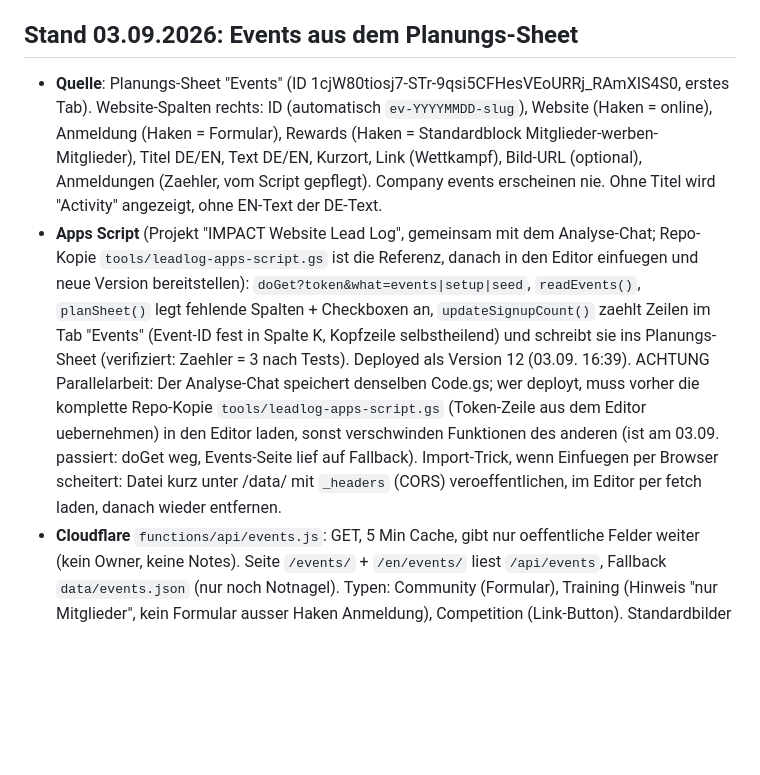
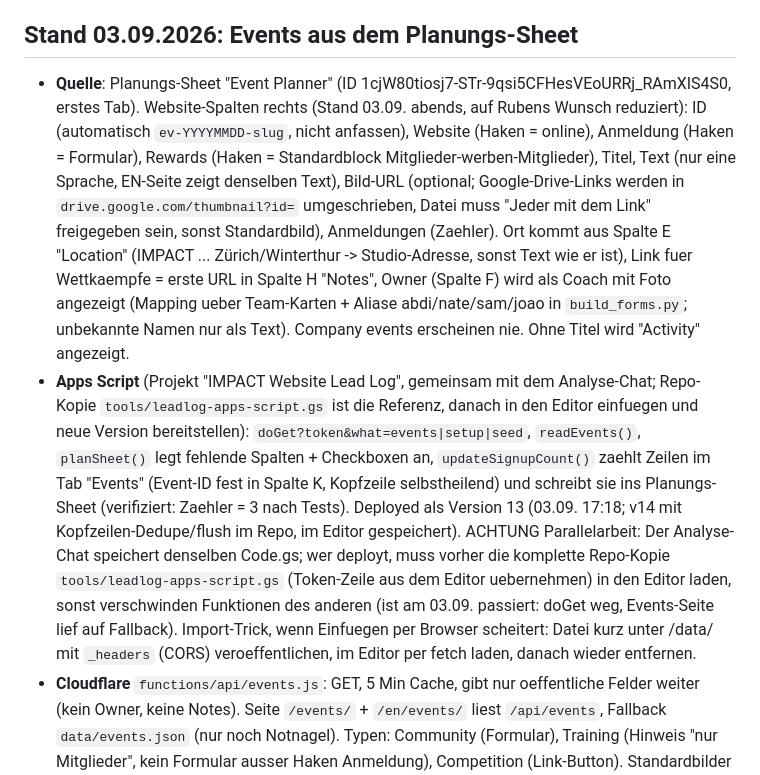
Before and after one commit to rubenIMPACT/website, a Markdown page: CLAUDE.md, the part around the change. Rendered like a GitHub page; blank space fills up the shorter version.

Commit message:
CLAUDE.md: Events-Spalten reduziert, Owner als Coach, Drive-Bilder

```diff
--- a/CLAUDE.md
+++ b/CLAUDE.md
@@ -80,7 +80,7 @@ Statischer Rebuild von impact-martialarts.com (weg von Webflow). Deploy: Cloudfl
 - **Stundenplan-Filter** (`/*spfilter*/` in den 4 Stundenplan-Seiten): Zwei aufklappbare Knoepfe Level (Alle/Beginner/Intermediate/Advanced, Einfachauswahl) + Kampfsport (Mehrfachauswahl); Knopf zeigt die aktive Wahl. Regeln: Beginner = Basics gross, All Levels normal, Competition gedimmt; Intermediate = All Levels gross, Rest normal; Advanced = Competition gross (`big`), All Levels etwas kleiner gross (`big2`), Basics normal; Fitness Kickboxing zaehlt als Basics, Open Mat als All Levels und bleibt bei Disziplin-Filter immer normal; Little Ninjas werden gedimmt, sobald eine andere Disziplin gewaehlt ist. Kombination: gedimmt, wenn ein Filter dimmt; gross nur, wenn beide aktiven Filter gross sagen. Keine Speicherung, Plan startet neutral. Klassen `.sess.big` / `.sess.dim`, Hook `applyFilters()` nach jedem render().
 
 ## Stand 03.09.2026: Events aus dem Planungs-Sheet
-- **Quelle**: Planungs-Sheet "Events" (ID 1cjW80tiosj7-STr-9qsi5CFHesVEoURRj_RAmXIS4S0, erstes Tab). Website-Spalten rechts: ID (automatisch `ev-YYYYMMDD-slug`), Website (Haken = online), Anmeldung (Haken = Formular), Rewards (Haken = Standardblock Mitglieder-werben-Mitglieder), Titel DE/EN, Text DE/EN, Kurzort, Link (Wettkampf), Bild-URL (optional), Anmeldungen (Zaehler, vom Script gepflegt). Company events erscheinen nie. Ohne Titel wird "Activity" angezeigt, ohne EN-Text der DE-Text.
-- **Apps Script** (Projekt "IMPACT Website Lead Log", gemeinsam mit dem Analyse-Chat; Repo-Kopie `tools/leadlog-apps-script.gs` ist die Referenz, danach in den Editor einfuegen und neue Version bereitstellen): `doGet?token&what=events|setup|seed`, `readEvents()`, `planSheet()` legt fehlende Spalten + Checkboxen an, `updateSignupCount()` zaehlt Zeilen im Tab "Events" (Event-ID fest in Spalte K, Kopfzeile selbstheilend) und schreibt sie ins Planungs-Sheet (verifiziert: Zaehler = 3 nach Tests). Deployed als Version 12 (03.09. 16:39). ACHTUNG Parallelarbeit: Der Analyse-Chat speichert denselben Code.gs; wer deployt, muss vorher die komplette Repo-Kopie `tools/leadlog-apps-script.gs` (Token-Zeile aus dem Editor uebernehmen) in den Editor laden, sonst verschwinden Funktionen des anderen (ist am 03.09. passiert: doGet weg, Events-Seite lief auf Fallback). Import-Trick, wenn Einfuegen per Browser scheitert: Datei kurz unter /data/ mit `_headers` (CORS) veroeffentlichen, im Editor per fetch laden, danach wieder entfernen.
+- **Quelle**: Planungs-Sheet "Event Planner" (ID 1cjW80tiosj7-STr-9qsi5CFHesVEoURRj_RAmXIS4S0, erstes Tab). Website-Spalten rechts (Stand 03.09. abends, auf Rubens Wunsch reduziert): ID (automatisch `ev-YYYYMMDD-slug`, nicht anfassen), Website (Haken = online), Anmeldung (Haken = Formular), Rewards (Haken = Standardblock Mitglieder-werben-Mitglieder), Titel, Text (nur eine Sprache, EN-Seite zeigt denselben Text), Bild-URL (optional; Google-Drive-Links werden in `drive.google.com/thumbnail?id=` umgeschrieben, Datei muss "Jeder mit dem Link" freigegeben sein, sonst Standardbild), Anmeldungen (Zaehler). Ort kommt aus Spalte E "Location" (IMPACT ... Zürich/Winterthur -> Studio-Adresse, sonst Text wie er ist), Link fuer Wettkaempfe = erste URL in Spalte H "Notes", Owner (Spalte F) wird als Coach mit Foto angezeigt (Mapping ueber Team-Karten + Aliase abdi/nate/sam/joao in `build_forms.py`; unbekannte Namen nur als Text). Company events erscheinen nie. Ohne Titel wird "Activity" angezeigt.
+- **Apps Script** (Projekt "IMPACT Website Lead Log", gemeinsam mit dem Analyse-Chat; Repo-Kopie `tools/leadlog-apps-script.gs` ist die Referenz, danach in den Editor einfuegen und neue Version bereitstellen): `doGet?token&what=events|setup|seed`, `readEvents()`, `planSheet()` legt fehlende Spalten + Checkboxen an, `updateSignupCount()` zaehlt Zeilen im Tab "Events" (Event-ID fest in Spalte K, Kopfzeile selbstheilend) und schreibt sie ins Planungs-Sheet (verifiziert: Zaehler = 3 nach Tests). Deployed als Version 13 (03.09. 17:18; v14 mit Kopfzeilen-Dedupe/flush im Repo, im Editor gespeichert). ACHTUNG Parallelarbeit: Der Analyse-Chat speichert denselben Code.gs; wer deployt, muss vorher die komplette Repo-Kopie `tools/leadlog-apps-script.gs` (Token-Zeile aus dem Editor uebernehmen) in den Editor laden, sonst verschwinden Funktionen des anderen (ist am 03.09. passiert: doGet weg, Events-Seite lief auf Fallback). Import-Trick, wenn Einfuegen per Browser scheitert: Datei kurz unter /data/ mit `_headers` (CORS) veroeffentlichen, im Editor per fetch laden, danach wieder entfernen.
 - **Cloudflare** `functions/api/events.js`: GET, 5 Min Cache, gibt nur oeffentliche Felder weiter (kein Owner, keine Notes). Seite `/events/` + `/en/events/` liest `/api/events`, Fallback `data/events.json` (nur noch Notnagel). Typen: Community (Formular), Training (Hinweis "nur Mitglieder", kein Formular ausser Haken Anmeldung), Competition (Link-Button). Standardbilder je Typ/Ort in der Seite (IMG-Map im Generator `build_forms.py`).
 - **Zeiten**: Anzeige nimmt Start/Ende aus dem Sheet (00:00 = ganztaegig, keine Zeit). Rewards-Text korrigiert: Reward gibt es, wenn der Freund IMPACT-Mitglied wird, nicht bei Event-Anmeldung.
```
